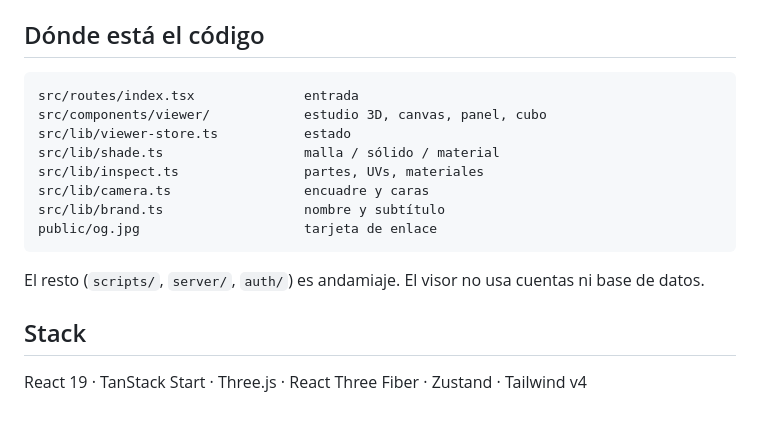
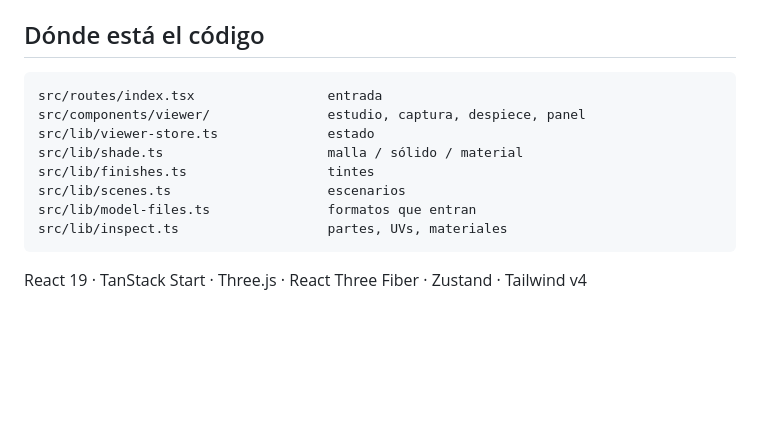
Before and after one commit to cositadelocos/cositas3D, a Markdown page: README.md, the part around one of its changes. Drawn GitHub-style; blank space fills up the shorter version.

````diff
--- a/README.md
+++ b/README.md
@@ -86,18 +129,14 @@ Atajos: `R` restablece la cámara · `C` captura.
 ## Dónde está el código
 
 ```
-src/routes/index.tsx              entrada
-src/components/viewer/            estudio 3D, canvas, panel, cubo
-src/lib/viewer-store.ts           estado
-src/lib/shade.ts                  malla / sólido / material
-src/lib/inspect.ts                partes, UVs, materiales
-src/lib/camera.ts                 encuadre y caras
-src/lib/brand.ts                  nombre y subtítulo
-public/og.jpg                     tarjeta de enlace
+src/routes/index.tsx                 entrada
+src/components/viewer/               estudio, captura, despiece, panel
+src/lib/viewer-store.ts              estado
+src/lib/shade.ts                     malla / sólido / material
+src/lib/finishes.ts                  tintes
+src/lib/scenes.ts                    escenarios
+src/lib/model-files.ts               formatos que entran
+src/lib/inspect.ts                   partes, UVs, materiales
 ```
 
-El resto (`scripts/`, `server/`, `auth/`) es andamiaje. El visor no usa cuentas ni base de datos.
-
-## Stack
-
 React 19 · TanStack Start · Three.js · React Three Fiber · Zustand · Tailwind v4
````
Also changed, not shown: other parts of README.md (+98 -55 lines).
